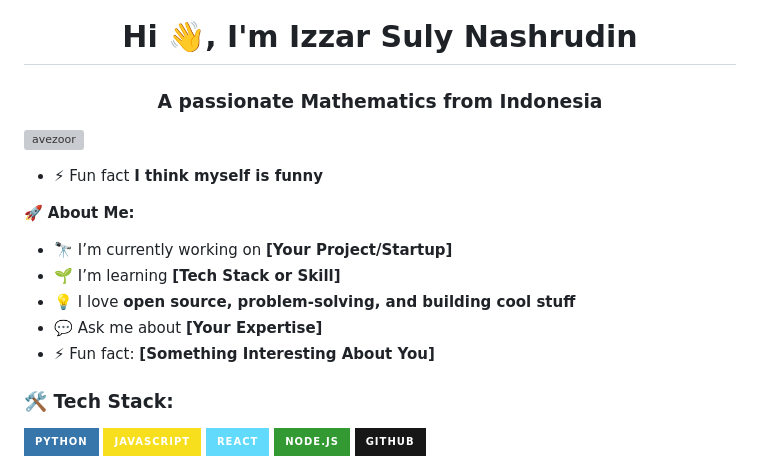
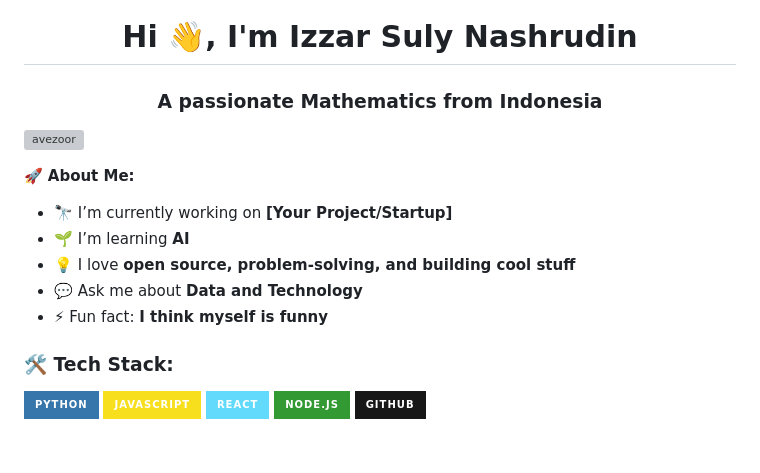
Before and after one commit to avezoor/open.nobohub, a Markdown page: README.md, the part around one of its changes. Rendered like a GitHub page; badges without logos; blank space fills up the shorter version; grey boxes are pictures that could not be loaded.

```diff
--- a/README.md
+++ b/README.md
@@ -3,14 +3,12 @@
 
 <p align="left"> <img src="https://komarev.com/ghpvc/?username=avezoor&label=Profile%20views&color=0e75b6&style=flat" alt="avezoor" /> </p>
 
-- ⚡ Fun fact **I think myself is funny**
-
 🚀 **About Me:**
 - 🔭 I’m currently working on **[Your Project/Startup]**
-- 🌱 I’m learning **[Tech Stack or Skill]**
+- 🌱 I’m learning **AI**
 - 💡 I love **open source, problem-solving, and building cool stuff**
-- 💬 Ask me about **[Your Expertise]**
-- ⚡ Fun fact: **[Something Interesting About You]**
+- 💬 Ask me about **Data and Technology**
+- ⚡ Fun fact: **I think myself is funny**
 
 ### 🛠 Tech Stack:
 ![Python](https://img.shields.io/badge/Python-3776AB?style=for-the-badge&logo=python&logoColor=white)
```
Also changed, not shown: other parts of README.md (+2 -2 lines).
